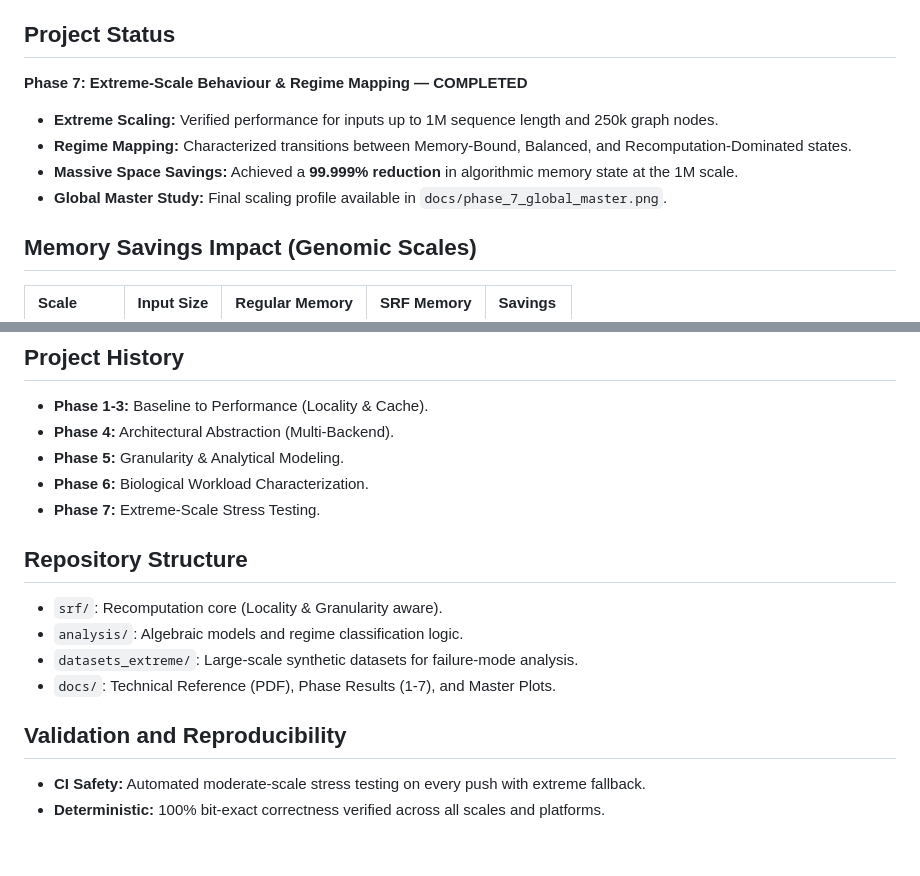
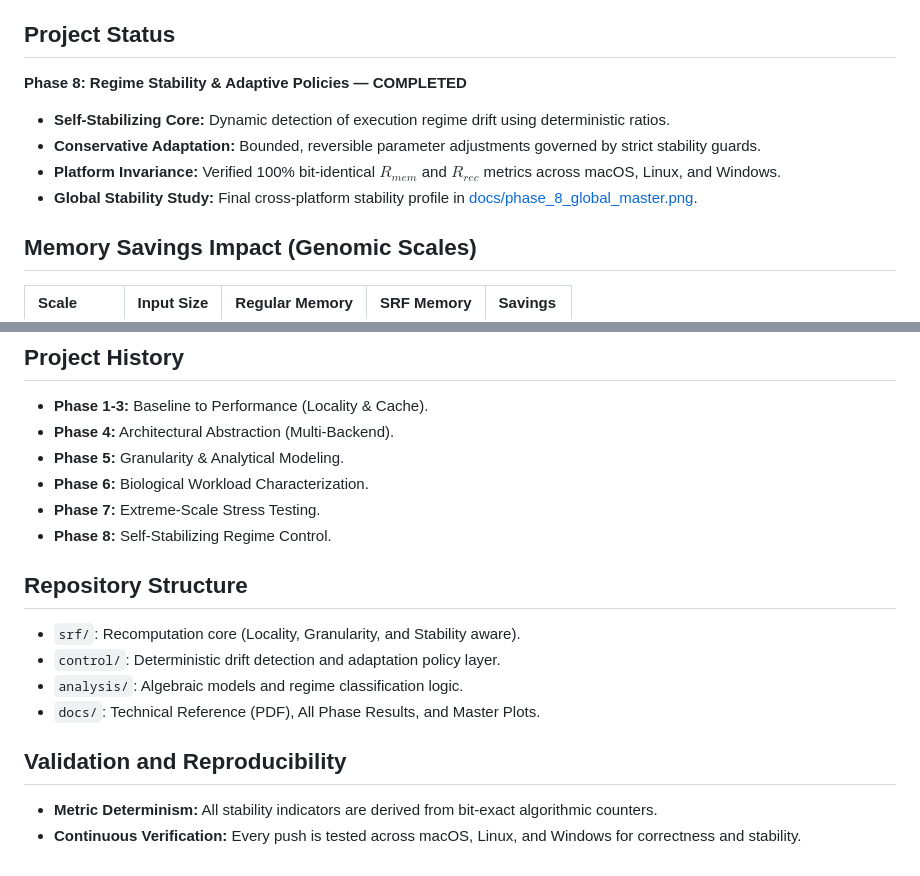
Before and after one commit to Sulkysubject37/SRF, a Markdown page: README.md, 2 parts joined by grey strips. Rendered like a GitHub page.

Commit message:
Phase 8: Finalize self-stabilization results, global stability plots, and 8-phase reference

```diff
--- a/README.md
+++ b/README.md
@@ -3,11 +3,11 @@
 SRF (Structured Recomputation Framework) is a research project focused on characterizing and implementing structured recomputation strategies for dynamic programming and graph-based algorithms.
 
 ## Project Status
-**Phase 7: Extreme-Scale Behaviour & Regime Mapping — COMPLETED**
-- **Extreme Scaling:** Verified performance for inputs up to 1M sequence length and 250k graph nodes.
-- **Regime Mapping:** Characterized transitions between Memory-Bound, Balanced, and Recomputation-Dominated states.
-- **Massive Space Savings:** Achieved a **99.999% reduction** in algorithmic memory state at the 1M scale.
-- **Global Master Study:** Final scaling profile available in `docs/phase_7_global_master.png`.
+**Phase 8: Regime Stability & Adaptive Policies — COMPLETED**
+- **Self-Stabilizing Core:** Dynamic detection of execution regime drift using deterministic ratios.
+- **Conservative Adaptation:** Bounded, reversible parameter adjustments governed by strict stability guards.
+- **Platform Invariance:** Verified 100% bit-identical $R_{mem}$ and $R_{rec}$ metrics across macOS, Linux, and Windows.
+- **Global Stability Study:** Final cross-platform stability profile in [docs/phase_8_global_master.png](docs/phase_8_global_master.png).
 
 ## Memory Savings Impact (Genomic Scales)
 | Scale | Input Size | Regular Memory | SRF Memory | **Savings** |
@@ -22,13 +22,14 @@ SRF (Structured Recomputation Framework) is a research project focused on charac
 - **Phase 5:** Granularity & Analytical Modeling.
 - **Phase 6:** Biological Workload Characterization.
 - **Phase 7:** Extreme-Scale Stress Testing.
+- **Phase 8:** Self-Stabilizing Regime Control.
 
 ## Repository Structure
-- `srf/`: Recomputation core (Locality & Granularity aware).
+- `srf/`: Recomputation core (Locality, Granularity, and Stability aware).
+- `control/`: Deterministic drift detection and adaptation policy layer.
 - `analysis/`: Algebraic models and regime classification logic.
-- `datasets_extreme/`: Large-scale synthetic datasets for failure-mode analysis.
-- `docs/`: Technical Reference (PDF), Phase Results (1-7), and Master Plots.
+- `docs/`: Technical Reference (PDF), All Phase Results, and Master Plots.
 
 ## Validation and Reproducibility
-- **CI Safety:** Automated moderate-scale stress testing on every push with extreme fallback.
-- **Deterministic:** 100% bit-exact correctness verified across all scales and platforms.
+- **Metric Determinism:** All stability indicators are derived from bit-exact algorithmic counters.
+- **Continuous Verification:** Every push is tested across macOS, Linux, and Windows for correctness and stability.
```
Also changed, not shown: docs/PROJECT_REFERENCE.md (+24 -62 lines), docs/phase_8_global_master.png (added), 2 other files.
